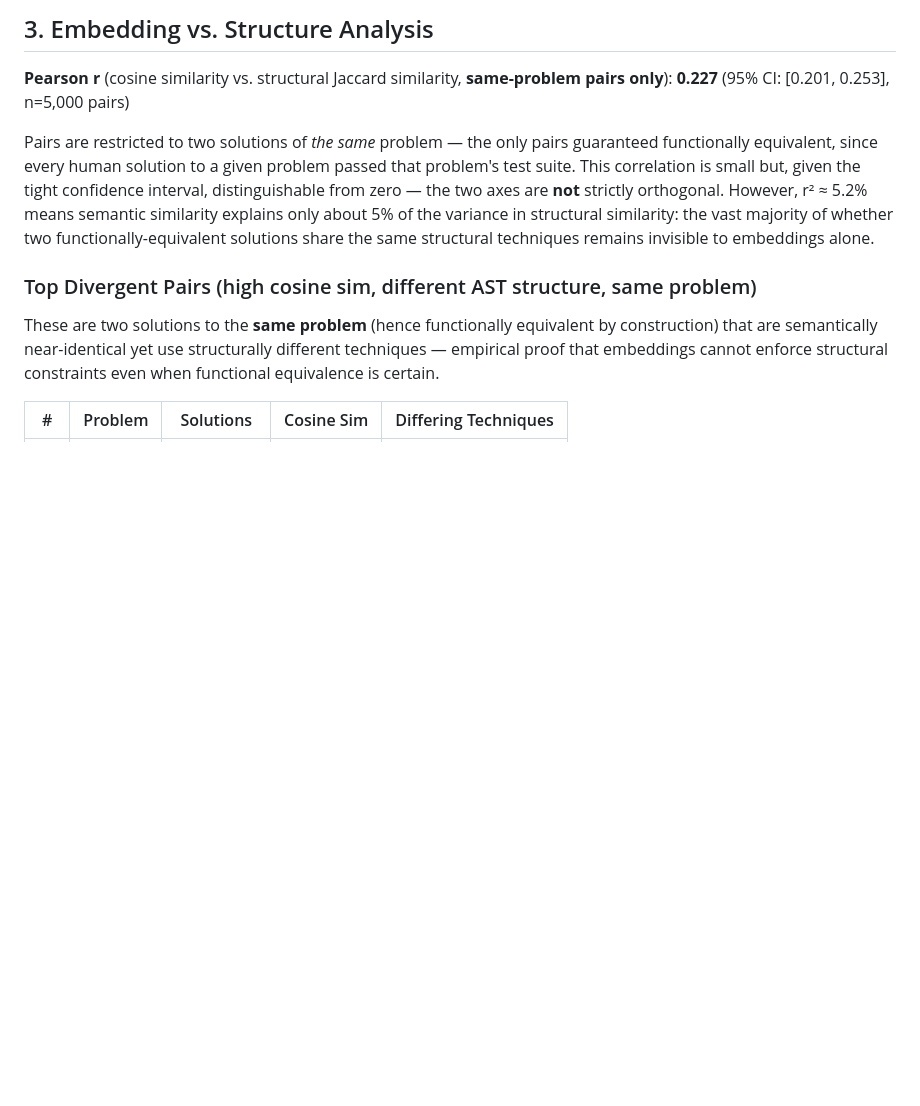
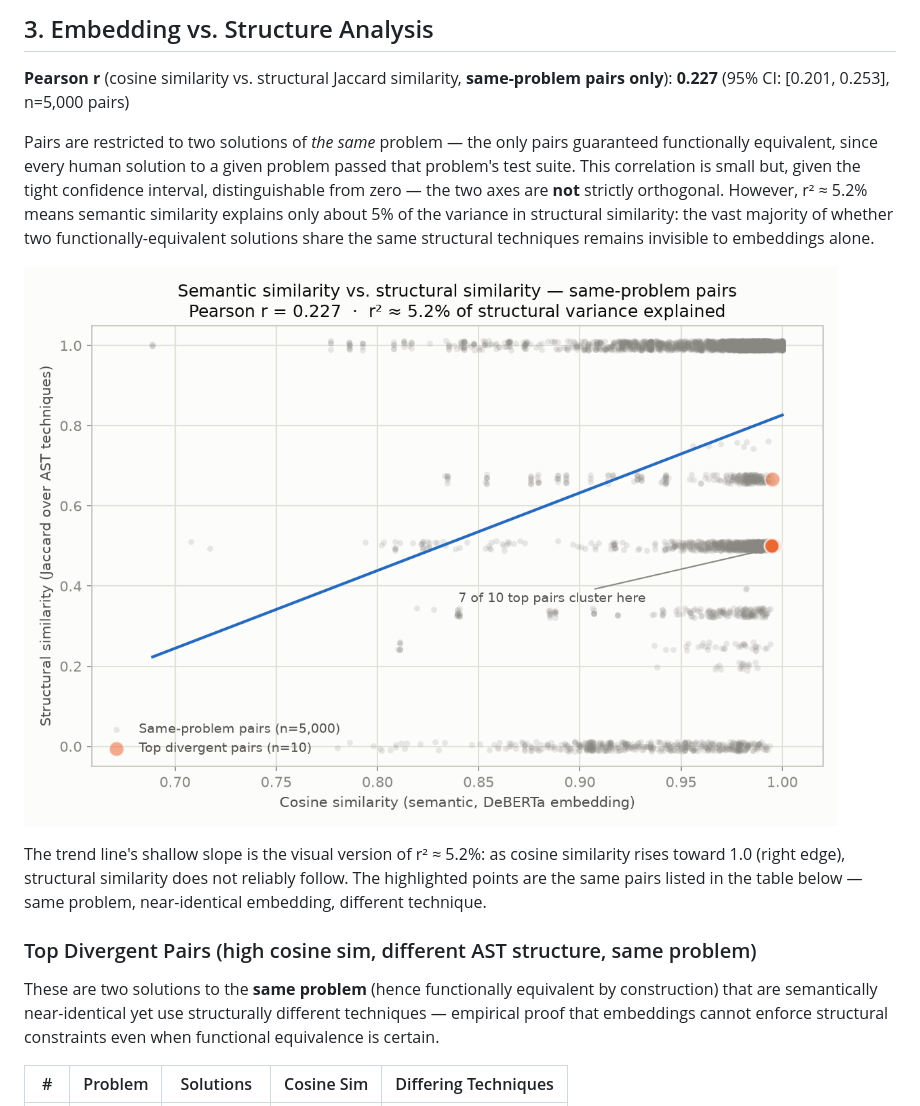
Before and after one commit to amitsaxena-softdev/ast-llm-benchmark, a Markdown page: results/report.md, the part around the change. Rendered like a GitHub page; pictures changed too: results/embedding_scatter.png (added); blank space fills up the shorter version.

```diff
--- a/results/report.md
+++ b/results/report.md
@@ -66,6 +66,13 @@ pairs only**): **0.227** (95% CI: [0.201, 0.253], n=5,000 pairs)
 Pairs are restricted to two solutions of *the same* problem — the only pairs
 guaranteed functionally equivalent, since every human solution to a given
 problem passed that problem's test suite. This correlation is small but, given the tight confidence interval, distinguishable from zero — the two axes are **not** strictly orthogonal. However, r² ≈ 5.2% means semantic similarity explains only about 5% of the variance in structural similarity: the vast majority of whether two functionally-equivalent solutions share the same structural techniques remains invisible to embeddings alone.
+
+![Semantic similarity vs. structural similarity, same-problem pairs](embedding_scatter.png)
+
+The trend line's shallow slope is the visual version of r² ≈ 5.2%: as
+cosine similarity rises toward 1.0 (right edge), structural similarity does
+not reliably follow. The highlighted points are the same pairs listed in the
+table below — same problem, near-identical embedding, different technique.
 
 ### Top Divergent Pairs (high cosine sim, different AST structure, same problem)
 
```
Also changed, not shown: paper/figures/embedding_scatter.png (added), paper/figures/gpt4_heatmap.png (added), paper/figures/llm_heatmap.png (added), 8 other files.
